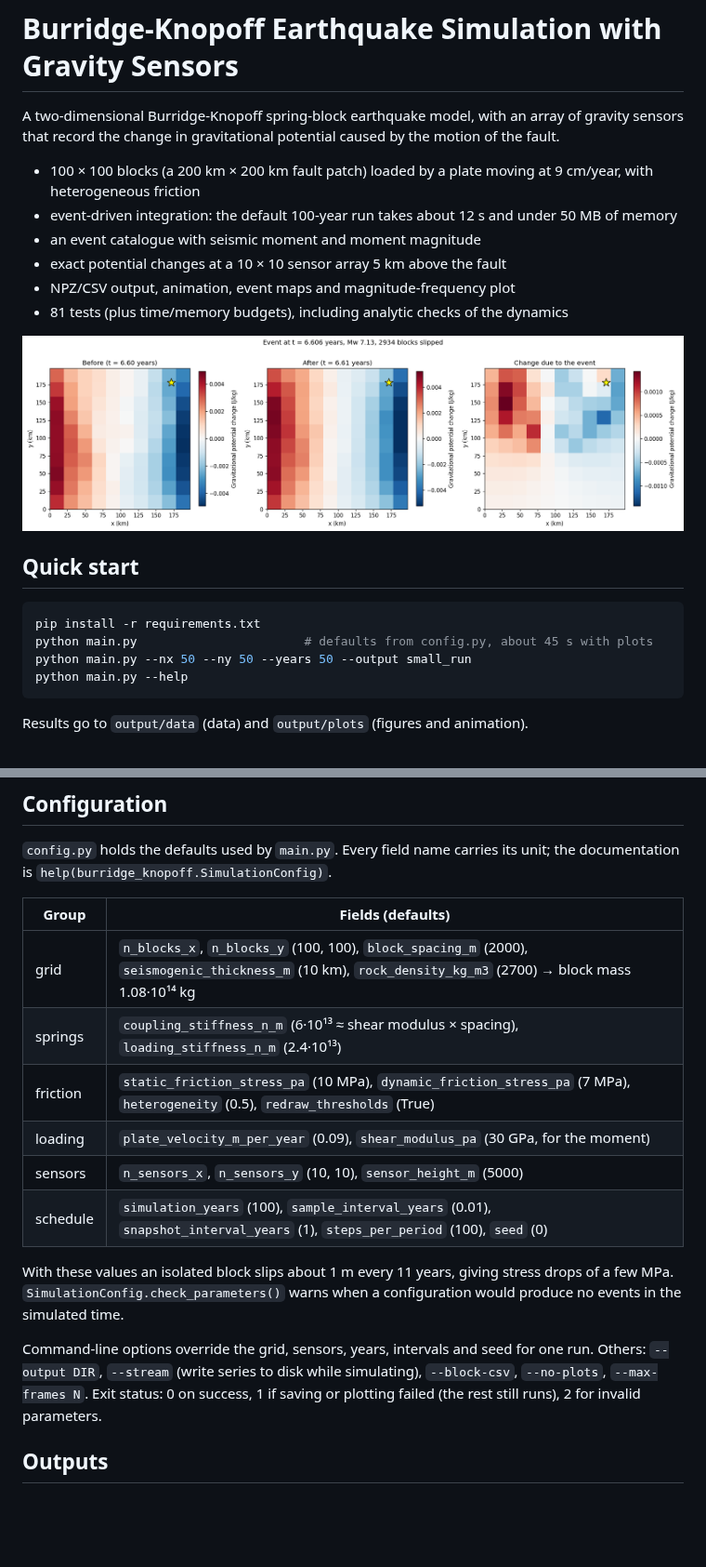
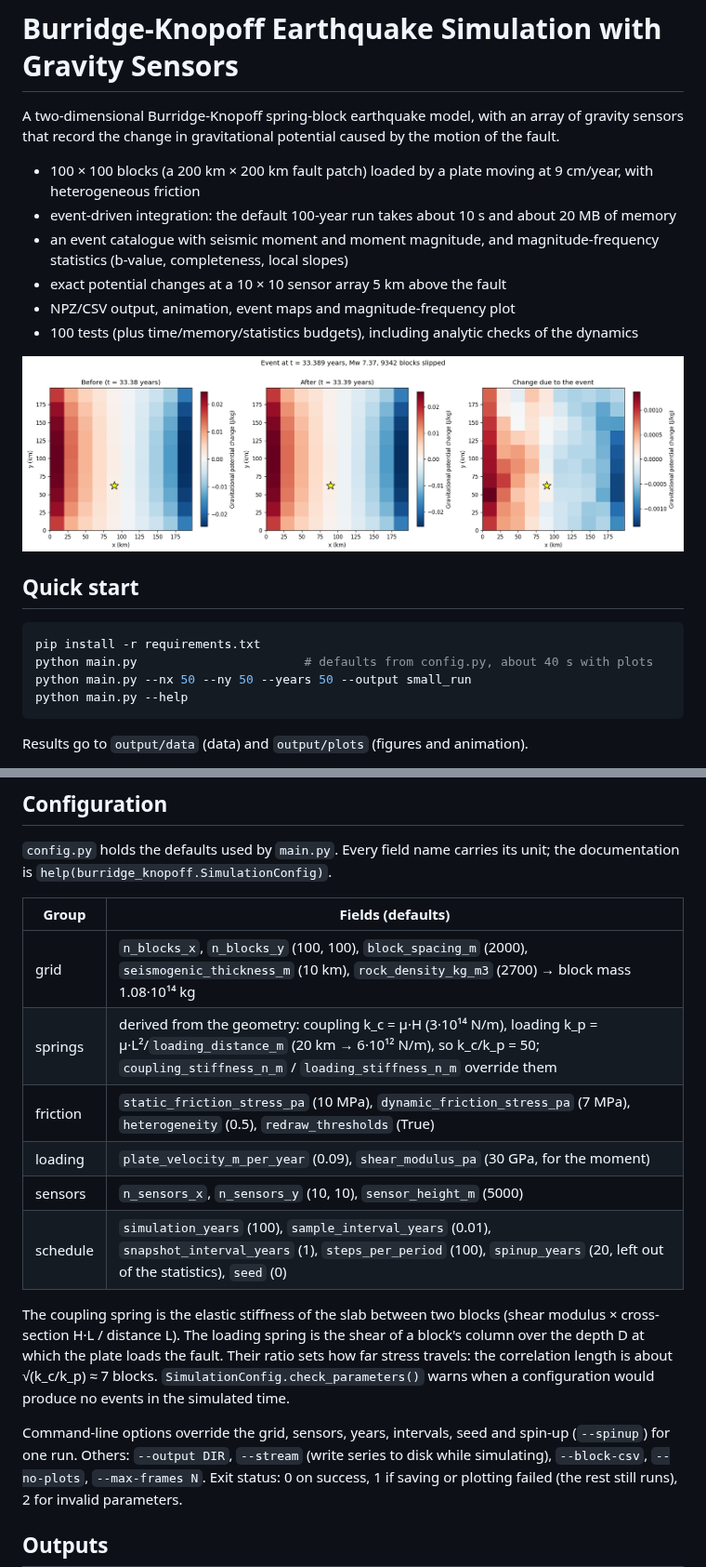
Before and after one commit to artvalencio/burridge-knopoff, a Markdown page: README.md, 2 parts joined by grey strips. Shown at 93% size. Rendered like a GitHub page; pictures changed too: docs/event_comparison.png; blank space fills up the shorter version.

````diff
--- a/README.md
+++ b/README.md
@@ -6,10 +6,11 @@ caused by the motion of the fault.
 
 - 100 × 100 blocks (a 200 km × 200 km fault patch) loaded by a plate moving at
   9 cm/year, with heterogeneous friction
-- event-driven integration: the default 100-year run takes about 12 s and
-  under 50 MB of memory
-- an event catalogue with seismic moment and moment magnitude
+- event-driven integration: the default 100-year run takes about 10 s and
+  about 20 MB of memory
+- an event catalogue with seismic moment and moment magnitude, and
+  magnitude-frequency statistics (b-value, completeness, local slopes)
 - exact potential changes at a 10 × 10 sensor array 5 km above the fault
 - NPZ/CSV output, animation, event maps and magnitude-frequency plot
-- 81 tests (plus time/memory budgets), including analytic checks of the dynamics
+- 100 tests (plus time/memory/statistics budgets), including analytic checks of the dynamics
 
@@ -19,7 +20,7 @@ caused by the motion of the fault.
 
 ```bash
 pip install -r requirements.txt
-python main.py                       # defaults from config.py, about 45 s with plots
+python main.py                       # defaults from config.py, about 40 s with plots
 python main.py --nx 50 --ny 50 --years 50 --output small_run
 python main.py --help
 ```
@@ -91,18 +92,21 @@ unit; the documentation is `help(burridge_knopoff.SimulationConfig)`.
 | Group | Fields (defaults) |
 |---|---|
 | grid | `n_blocks_x`, `n_blocks_y` (100, 100), `block_spacing_m` (2000), `seismogenic_thickness_m` (10 km), `rock_density_kg_m3` (2700) → block mass 1.08·10¹⁴ kg |
-| springs | `coupling_stiffness_n_m` (6·10¹³ ≈ shear modulus × spacing), `loading_stiffness_n_m` (2.4·10¹³) |
+| springs | derived from the geometry: coupling k_c = μ·H (3·10¹⁴ N/m), loading k_p = μ·L²/`loading_distance_m` (20 km → 6·10¹² N/m), so k_c/k_p = 50; `coupling_stiffness_n_m` / `loading_stiffness_n_m` override them |
 | friction | `static_friction_stress_pa` (10 MPa), `dynamic_friction_stress_pa` (7 MPa), `heterogeneity` (0.5), `redraw_thresholds` (True) |
 | loading | `plate_velocity_m_per_year` (0.09), `shear_modulus_pa` (30 GPa, for the moment) |
 | sensors | `n_sensors_x`, `n_sensors_y` (10, 10), `sensor_height_m` (5000) |
-| schedule | `simulation_years` (100), `sample_interval_years` (0.01), `snapshot_interval_years` (1), `steps_per_period` (100), `seed` (0) |
+| schedule | `simulation_years` (100), `sample_interval_years` (0.01), `snapshot_interval_years` (1), `steps_per_period` (100), `spinup_years` (20, left out of the statistics), `seed` (0) |
 
-With these values an isolated block slips about 1 m every 11 years, giving
-stress drops of a few MPa. `SimulationConfig.check_parameters()` warns when a
+The coupling spring is the elastic stiffness of the slab between two blocks
+(shear modulus × cross-section H·L / distance L). The loading spring is the
+shear of a block's column over the depth D at which the plate loads the
+fault. Their ratio sets how far stress travels: the correlation length is
+about √(k_c/k_p) ≈ 7 blocks. `SimulationConfig.check_parameters()` warns when a
 configuration would produce no events in the simulated time.
 
-Command-line options override the grid, sensors, years, intervals and seed
-for one run. Others: `--output DIR`, `--stream` (write series to disk while
+Command-line options override the grid, sensors, years, intervals, seed and
+spin-up (`--spinup`) for one run. Others: `--output DIR`, `--stream` (write series to disk while
 simulating), `--block-csv`, `--no-plots`, `--max-frames N`. Exit status: 0 on
 success, 1 if saving or plotting failed (the rest still runs), 2 for invalid
 parameters.
````
Also changed, not shown: other parts of README.md (+34 -14 lines), docs/magnitude_frequency.png (added), 12 other files.
